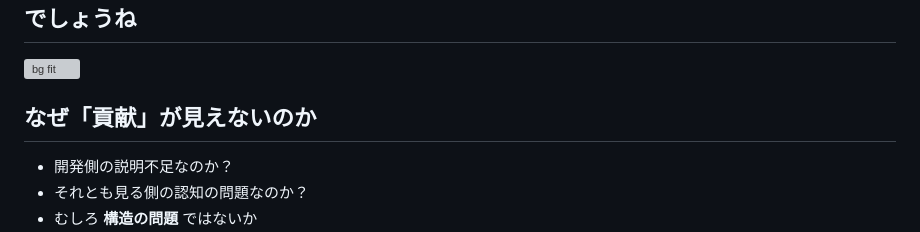
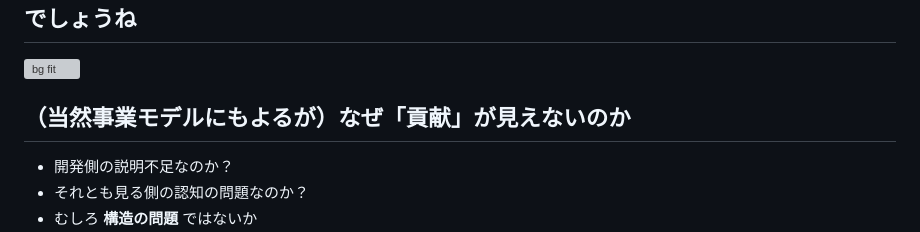
Before and after one commit to hihats/presentation, a Markdown page: src/product_profit_junction.md, the part around the change. GitHub-like rendering; grey boxes are pictures that could not be loaded.

Commit message:
minor amendment

```diff
--- a/src/product_profit_junction.md
+++ b/src/product_profit_junction.md
@@ -50,7 +50,7 @@ job_description: ソフトウェアエンジニアのIC（クラウドソーシ
 <!-- _class: nolead -->
 
 
-## なぜ「貢献」が見えないのか
+## （当然事業モデルにもよるが）なぜ「貢献」が見えないのか
 - 開発側の説明不足なのか？
 - それとも見る側の認知の問題なのか？
 - むしろ **構造の問題** ではないか
```
